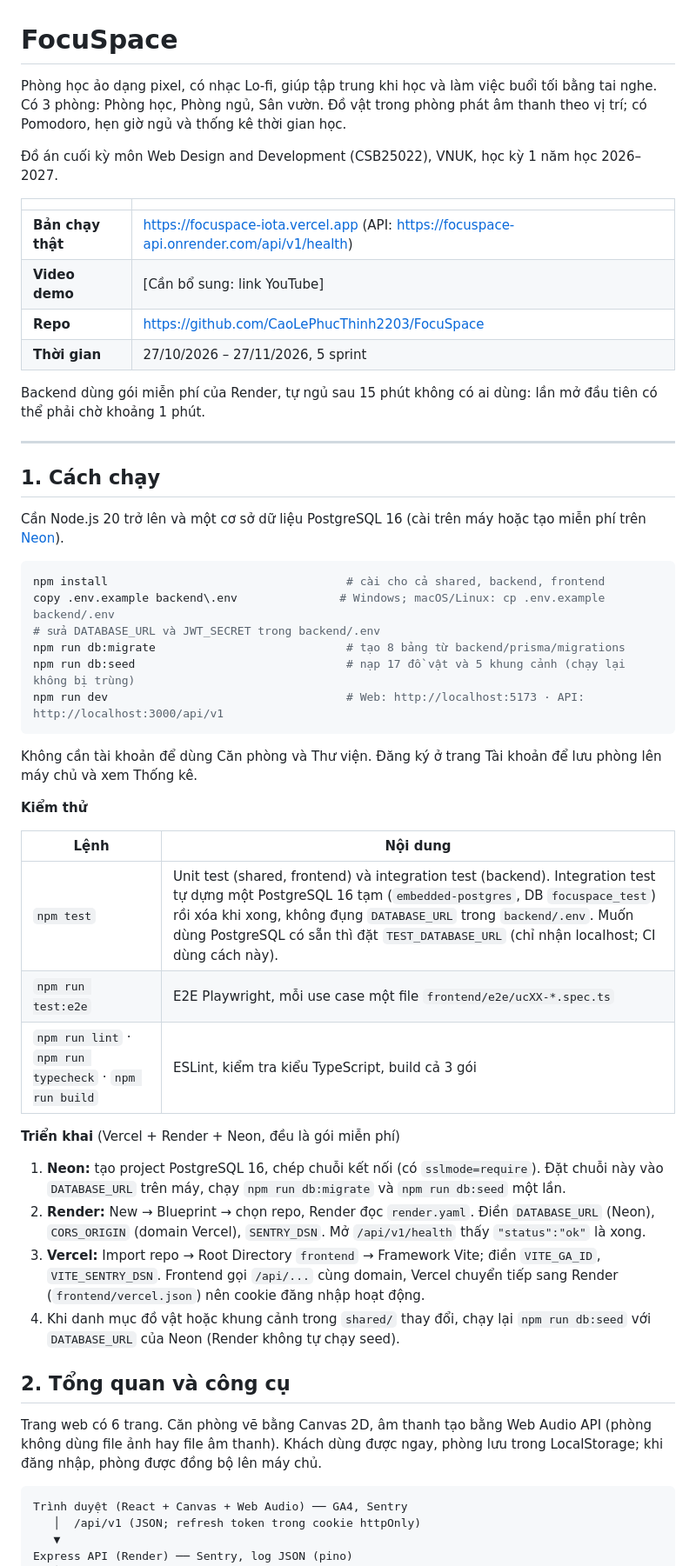
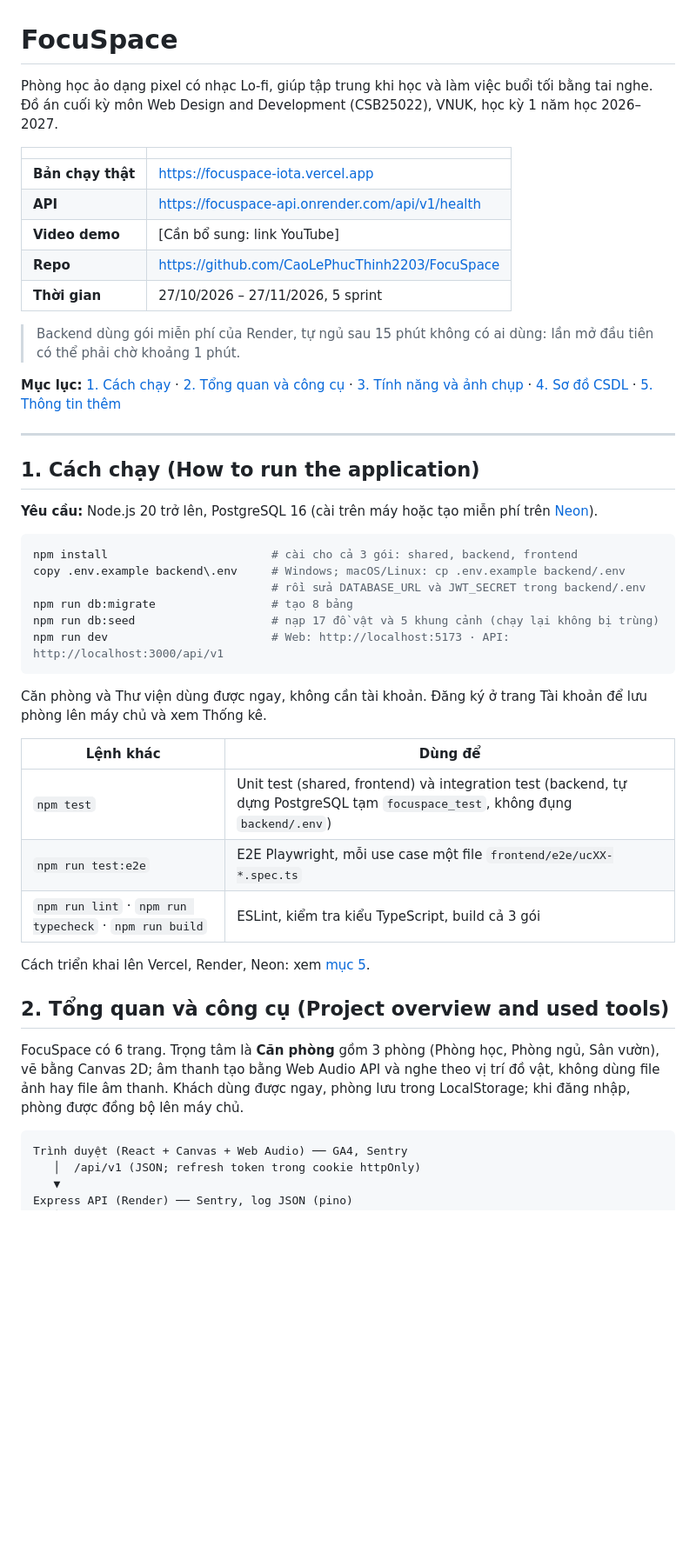
Before and after one commit to CaoLePhucThinh2203/FocuSpace, a Markdown page: README.md, the part around one of its changes. Shown at 87% size. Rendered like a GitHub page; blank space fills up the shorter version.

````diff
--- a/README.md
+++ b/README.md
@@ -1,53 +1,47 @@
 # FocuSpace
 
-Phòng học ảo dạng pixel, có nhạc Lo-fi, giúp tập trung khi học và làm việc buổi tối bằng tai nghe. Có 3 phòng: Phòng học, Phòng ngủ, Sân vườn. Đồ vật trong phòng phát âm thanh theo vị trí; có Pomodoro, hẹn giờ ngủ và thống kê thời gian học.
-
-Đồ án cuối kỳ môn Web Design and Development (CSB25022), VNUK, học kỳ 1 năm học 2026–2027.
+Phòng học ảo dạng pixel có nhạc Lo-fi, giúp tập trung khi học và làm việc buổi tối bằng tai nghe. Đồ án cuối kỳ môn Web Design and Development (CSB25022), VNUK, học kỳ 1 năm học 2026–2027.
 
 | | |
 |---|---|
-| **Bản chạy thật** | https://focuspace-iota.vercel.app (API: https://focuspace-api.onrender.com/api/v1/health) |
+| **Bản chạy thật** | https://focuspace-iota.vercel.app |
+| **API** | https://focuspace-api.onrender.com/api/v1/health |
 | **Video demo** | [Cần bổ sung: link YouTube] |
 | **Repo** | https://github.com/CaoLePhucThinh2203/FocuSpace |
 | **Thời gian** | 27/10/2026 – 27/11/2026, 5 sprint |
 
-Backend dùng gói miễn phí của Render, tự ngủ sau 15 phút không có ai dùng: lần mở đầu tiên có thể phải chờ khoảng 1 phút.
+> Backend dùng gói miễn phí của Render, tự ngủ sau 15 phút không có ai dùng: lần mở đầu tiên có thể phải chờ khoảng 1 phút.
+
+**Mục lục:** [1. Cách chạy](#1-cách-chạy-how-to-run-the-application) · [2. Tổng quan và công cụ](#2-tổng-quan-và-công-cụ-project-overview-and-used-tools) · [3. Tính năng và ảnh chụp](#3-tính-năng-và-ảnh-chụp-features-and-screenshots) · [4. Sơ đồ CSDL](#4-sơ-đồ-cơ-sở-dữ-liệu-database-diagram--erd) · [5. Thông tin thêm](#5-thông-tin-thêm-additional-information)
 
 ---
 
-## 1. Cách chạy
+## 1. Cách chạy (How to run the application)
 
-Cần Node.js 20 trở lên và một cơ sở dữ liệu PostgreSQL 16 (cài trên máy hoặc tạo miễn phí trên [Neon](https://neon.tech)).
+**Yêu cầu:** Node.js 20 trở lên, PostgreSQL 16 (cài trên máy hoặc tạo miễn phí trên [Neon](https://neon.tech)).
 
 ```bash
-npm install                                   # cài cho cả shared, backend, frontend
-copy .env.example backend\.env               # Windows; macOS/Linux: cp .env.example backend/.env
-# sửa DATABASE_URL và JWT_SECRET trong backend/.env
-npm run db:migrate                            # tạo 8 bảng từ backend/prisma/migrations
-npm run db:seed                               # nạp 17 đồ vật và 5 khung cảnh (chạy lại không bị trùng)
-npm run dev                                   # Web: http://localhost:5173 · API: http://localhost:3000/api/v1
+npm install                        # cài cho cả 3 gói: shared, backend, frontend
+copy .env.example backend\.env     # Windows; macOS/Linux: cp .env.example backend/.env
+                                   # rồi sửa DATABASE_URL và JWT_SECRET trong backend/.env
+npm run db:migrate                 # tạo 8 bảng
+npm run db:seed                    # nạp 17 đồ vật và 5 khung cảnh (chạy lại không bị trùng)
+npm run dev                        # Web: http://localhost:5173 · API: http://localhost:3000/api/v1
 ```
 
-Không cần tài khoản để dùng Căn phòng và Thư viện. Đăng ký ở trang Tài khoản để lưu phòng lên máy chủ và xem Thống kê.
+Căn phòng và Thư viện dùng được ngay, không cần tài khoản. Đăng ký ở trang Tài khoản để lưu phòng lên máy chủ và xem Thống kê.
 
-**Kiểm thử**
-
-| Lệnh | Nội dung |
+| Lệnh khác | Dùng để |
 |---|---|
-| `npm test` | Unit test (shared, frontend) và integration test (backend). Integration test tự dựng một PostgreSQL 16 tạm (`embedded-postgres`, DB `focuspace_test`) rồi xóa khi xong, không đụng `DATABASE_URL` trong `backend/.env`. Muốn dùng PostgreSQL có sẵn thì đặt `TEST_DATABASE_URL` (chỉ nhận localhost; CI dùng cách này). |
+| `npm test` | Unit test (shared, frontend) và integration test (backend, tự dựng PostgreSQL tạm `focuspace_test`, không đụng `backend/.env`) |
 | `npm run test:e2e` | E2E Playwright, mỗi use case một file `frontend/e2e/ucXX-*.spec.ts` |
 | `npm run lint` · `npm run typecheck` · `npm run build` | ESLint, kiểm tra kiểu TypeScript, build cả 3 gói |
 
-**Triển khai** (Vercel + Render + Neon, đều là gói miễn phí)
+Cách triển khai lên Vercel, Render, Neon: xem [mục 5](#triển-khai).
 
-1. **Neon:** tạo project PostgreSQL 16, chép chuỗi kết nối (có `sslmode=require`). Đặt chuỗi này vào `DATABASE_URL` trên máy, chạy `npm run db:migrate` và `npm run db:seed` một lần.
-2. **Render:** New → Blueprint → chọn repo, Render đọc `render.yaml`. Điền `DATABASE_URL` (Neon), `CORS_ORIGIN` (domain Vercel), `SENTRY_DSN`. Mở `/api/v1/health` thấy `"status":"ok"` là xong.
-3. **Vercel:** Import repo → Root Directory `frontend` → Framework Vite; điền `VITE_GA_ID`, `VITE_SENTRY_DSN`. Frontend gọi `/api/...` cùng domain, Vercel chuyển tiếp sang Render (`frontend/vercel.json`) nên cookie đăng nhập hoạt động.
-4. Khi danh mục đồ vật hoặc khung cảnh trong `shared/` thay đổi, chạy lại `npm run db:seed` với `DATABASE_URL` của Neon (Render không tự chạy seed).
+## 2. Tổng quan và công cụ (Project overview and used tools)
 
-## 2. Tổng quan và công cụ
-
-Trang web có 6 trang. Căn phòng vẽ bằng Canvas 2D, âm thanh tạo bằng Web Audio API (phòng không dùng file ảnh hay file âm thanh). Khách dùng được ngay, phòng lưu trong LocalStorage; khi đăng nhập, phòng được đồng bộ lên máy chủ.
+FocuSpace có 6 trang. Trọng tâm là **Căn phòng** gồm 3 phòng (Phòng học, Phòng ngủ, Sân vườn), vẽ bằng Canvas 2D; âm thanh tạo bằng Web Audio API và nghe theo vị trí đồ vật, không dùng file ảnh hay file âm thanh. Khách dùng được ngay, phòng lưu trong LocalStorage; khi đăng nhập, phòng được đồng bộ lên máy chủ.
 
 ```
 Trình duyệt (React + Canvas + Web Audio) ── GA4, Sentry
````
Also changed, not shown: other parts of README.md (+63 -38 lines), docs/images/screenshots/thong-ke-co-du-lieu.jpg (added).
